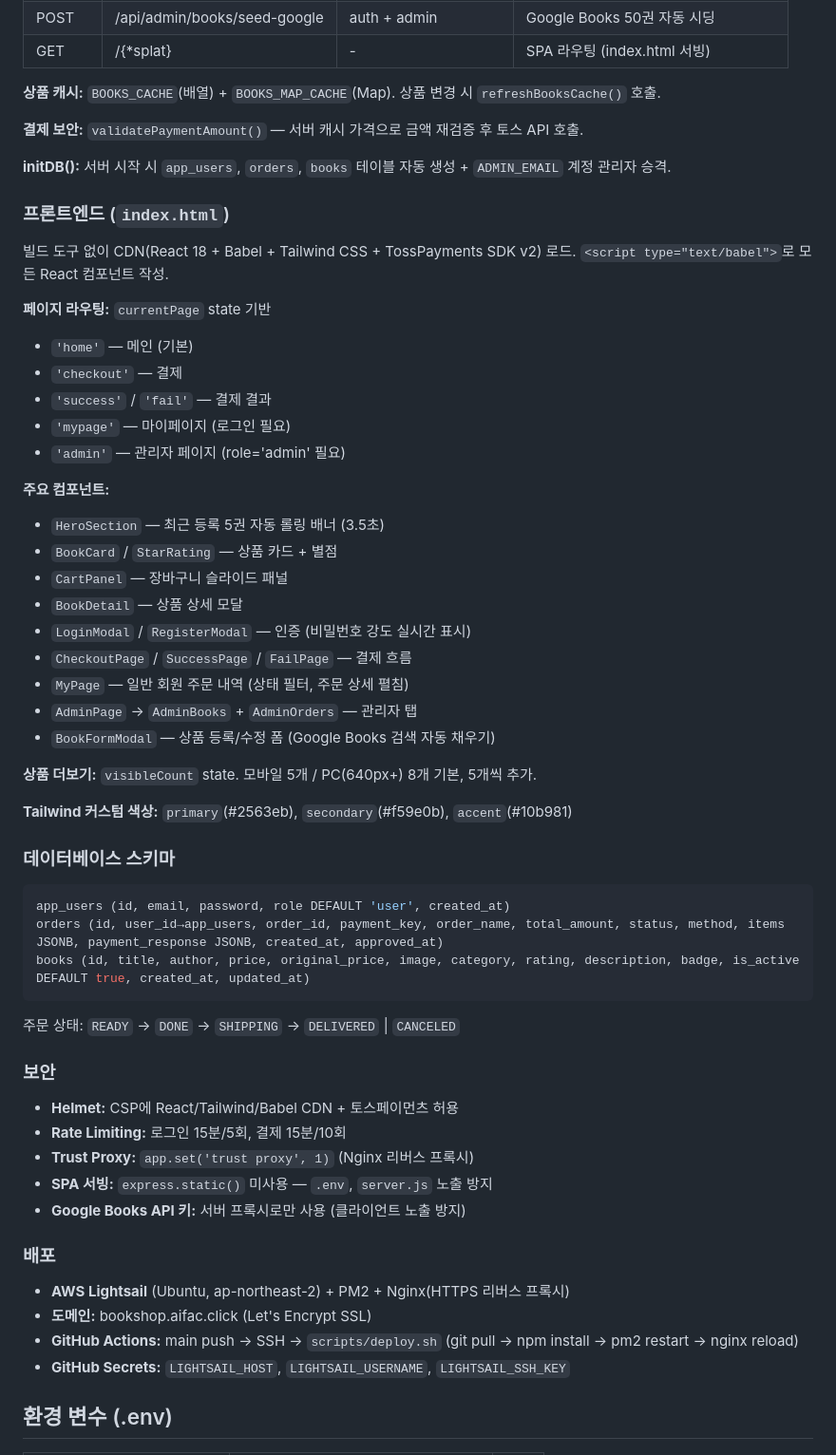
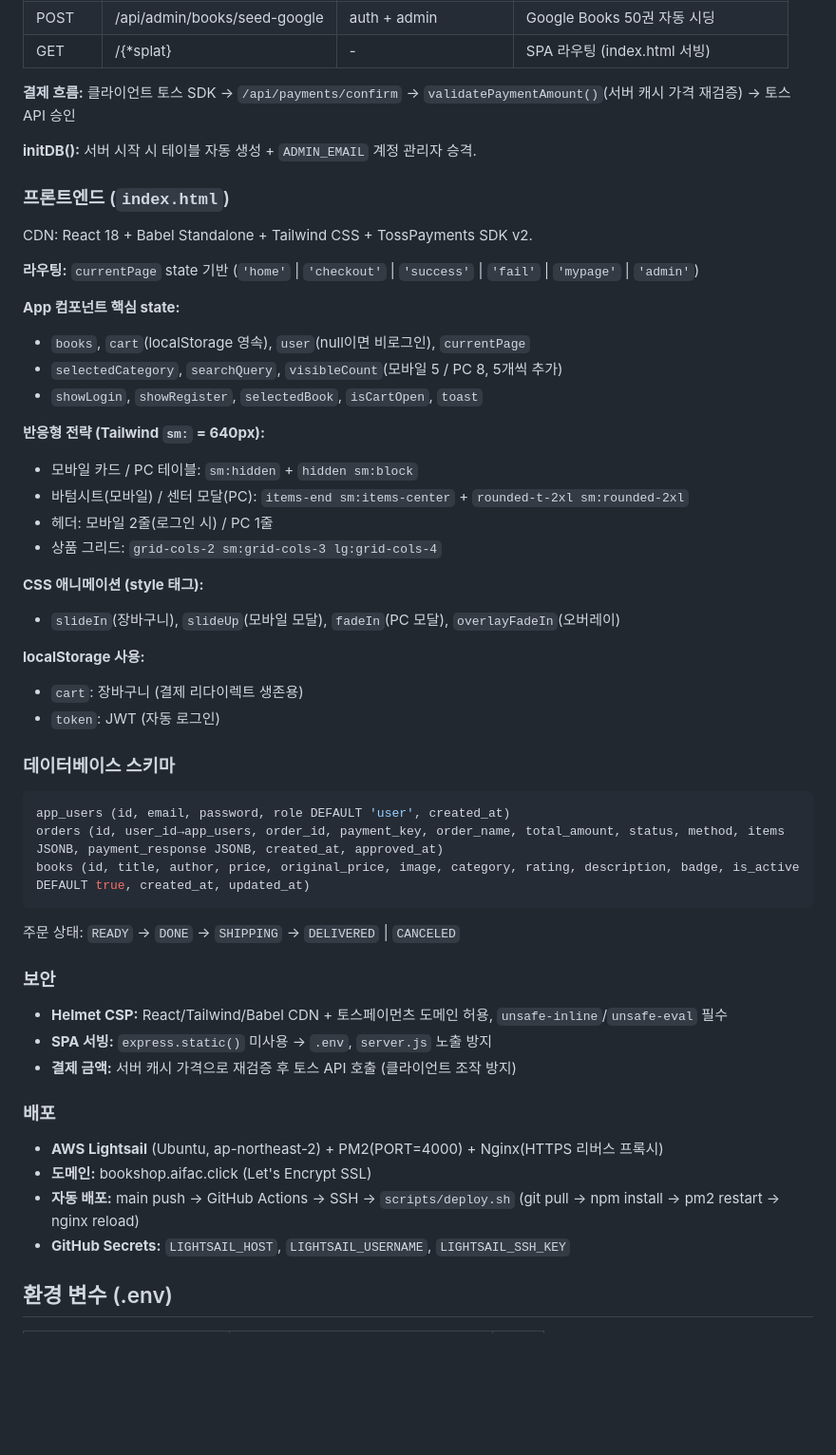
Before and after one commit to season1zeepapa-cell/book-shop, a Markdown page: CLAUDE.md, the part around one of its changes. Shown at 95% size. GitHub-like rendering; blank space fills up the shorter version.

Commit message:
CLAUDE.md 문서 구조 개선: 규칙 섹션 추가 및 아키텍처 설명 정리
Co-Authored-By: Claude Opus 4.6 <noreply@anthropic.com>

```diff
--- a/CLAUDE.md
+++ b/CLAUDE.md
@@ -48,38 +72,33 @@ Express 5 서버, PostgreSQL(Supabase), JWT 인증, 역할 기반 접근 제어.
 | POST | /api/admin/books/seed-google | auth + admin | Google Books 50권 자동 시딩 |
 | GET | /{*splat} | - | SPA 라우팅 (index.html 서빙) |
 
-**상품 캐시:** `BOOKS_CACHE`(배열) + `BOOKS_MAP_CACHE`(Map). 상품 변경 시 `refreshBooksCache()` 호출.
+**결제 흐름:** 클라이언트 토스 SDK → `/api/payments/confirm` → `validatePaymentAmount()`(서버 캐시 가격 재검증) → 토스 API 승인
 
-**결제 보안:** `validatePaymentAmount()` — 서버 캐시 가격으로 금액 재검증 후 토스 API 호출.
-
-**initDB():** 서버 시작 시 `app_users`, `orders`, `books` 테이블 자동 생성 + `ADMIN_EMAIL` 계정 관리자 승격.
+**initDB():** 서버 시작 시 테이블 자동 생성 + `ADMIN_EMAIL` 계정 관리자 승격.
 
 ### 프론트엔드 (`index.html`)
 
-빌드 도구 없이 CDN(React 18 + Babel + Tailwind CSS + TossPayments SDK v2) 로드.
-`<script type="text/babel">`로 모든 React 컴포넌트 작성.
+CDN: React 18 + Babel Standalone + Tailwind CSS + TossPayments SDK v2.
 
-**페이지 라우팅:** `currentPage` state 기반
-- `'home'` — 메인 (기본)
-- `'checkout'` — 결제
-- `'success'` / `'fail'` — 결제 결과
-- `'mypage'` — 마이페이지 (로그인 필요)
-- `'admin'` — 관리자 페이지 (role='admin' 필요)
+**라우팅:** `currentPage` state 기반 (`'home'` | `'checkout'` | `'success'` | `'fail'` | `'mypage'` | `'admin'`)
 
-**주요 컴포넌트:**
-- `HeroSection` — 최근 등록 5권 자동 롤링 배너 (3.5초)
-- `BookCard` / `StarRating` — 상품 카드 + 별점
-- `CartPanel` — 장바구니 슬라이드 패널
-- `BookDetail` — 상품 상세 모달
-- `LoginModal` / `RegisterModal` — 인증 (비밀번호 강도 실시간 표시)
-- `CheckoutPage` / `SuccessPage` / `FailPage` — 결제 흐름
-- `MyPage` — 일반 회원 주문 내역 (상태 필터, 주문 상세 펼침)
-- `AdminPage` → `AdminBooks` + `AdminOrders` — 관리자 탭
-- `BookFormModal` — 상품 등록/수정 폼 (Google Books 검색 자동 채우기)
+**App 컴포넌트 핵심 state:**
+- `books`, `cart`(localStorage 영속), `user`(null이면 비로그인), `currentPage`
+- `selectedCategory`, `searchQuery`, `visibleCount`(모바일 5 / PC 8, 5개씩 추가)
+- `showLogin`, `showRegister`, `selectedBook`, `isCartOpen`, `toast`
 
-**상품 더보기:** `visibleCount` state. 모바일 5개 / PC(640px+) 8개 기본, 5개씩 추가.
+**반응형 전략 (Tailwind `sm:` = 640px):**
+- 모바일 카드 / PC 테이블: `sm:hidden` + `hidden sm:block`
+- 바텀시트(모바일) / 센터 모달(PC): `items-end sm:items-center` + `rounded-t-2xl sm:rounded-2xl`
+- 헤더: 모바일 2줄(로그인 시) / PC 1줄
+- 상품 그리드: `grid-cols-2 sm:grid-cols-3 lg:grid-cols-4`
 
-**Tailwind 커스텀 색상:** `primary`(#2563eb), `secondary`(#f59e0b), `accent`(#10b981)
+**CSS 애니메이션 (style 태그):**
+- `slideIn`(장바구니), `slideUp`(모바일 모달), `fadeIn`(PC 모달), `overlayFadeIn`(오버레이)
+
+**localStorage 사용:**
+- `cart`: 장바구니 (결제 리다이렉트 생존용)
+- `token`: JWT (자동 로그인)
 
 ### 데이터베이스 스키마
 
@@ -93,17 +112,15 @@ books (id, title, author, price, original_price, image, category, rating, descri
 
 ### 보안
 
-- **Helmet:** CSP에 React/Tailwind/Babel CDN + 토스페이먼츠 허용
-- **Rate Limiting:** 로그인 15분/5회, 결제 15분/10회
-- **Trust Proxy:** `app.set('trust proxy', 1)` (Nginx 리버스 프록시)
-- **SPA 서빙:** `express.static()` 미사용 — `.env`, `server.js` 노출 방지
-- **Google Books API 키:** 서버 프록시로만 사용 (클라이언트 노출 방지)
+- **Helmet CSP:** React/Tailwind/Babel CDN + 토스페이먼츠 도메인 허용, `unsafe-inline`/`unsafe-eval` 필수
+- **SPA 서빙:** `express.static()` 미사용 → `.env`, `server.js` 노출 방지
+- **결제 금액:** 서버 캐시 가격으로 재검증 후 토스 API 호출 (클라이언트 조작 방지)
 
 ### 배포
 
-- **AWS Lightsail** (Ubuntu, ap-northeast-2) + PM2 + Nginx(HTTPS 리버스 프록시)
+- **AWS Lightsail** (Ubuntu, ap-northeast-2) + PM2(PORT=4000) + Nginx(HTTPS 리버스 프록시)
 - **도메인:** bookshop.aifac.click (Let's Encrypt SSL)
-- **GitHub Actions:** main push → SSH → `scripts/deploy.sh` (git pull → npm install → pm2 restart → nginx reload)
+- **자동 배포:** main push → GitHub Actions → SSH → `scripts/deploy.sh` (git pull → npm install → pm2 restart → nginx reload)
 - **GitHub Secrets:** `LIGHTSAIL_HOST`, `LIGHTSAIL_USERNAME`, `LIGHTSAIL_SSH_KEY`
 
 ## 환경 변수 (.env)
```
Also changed, not shown: other parts of CLAUDE.md (+32 -8 lines).
